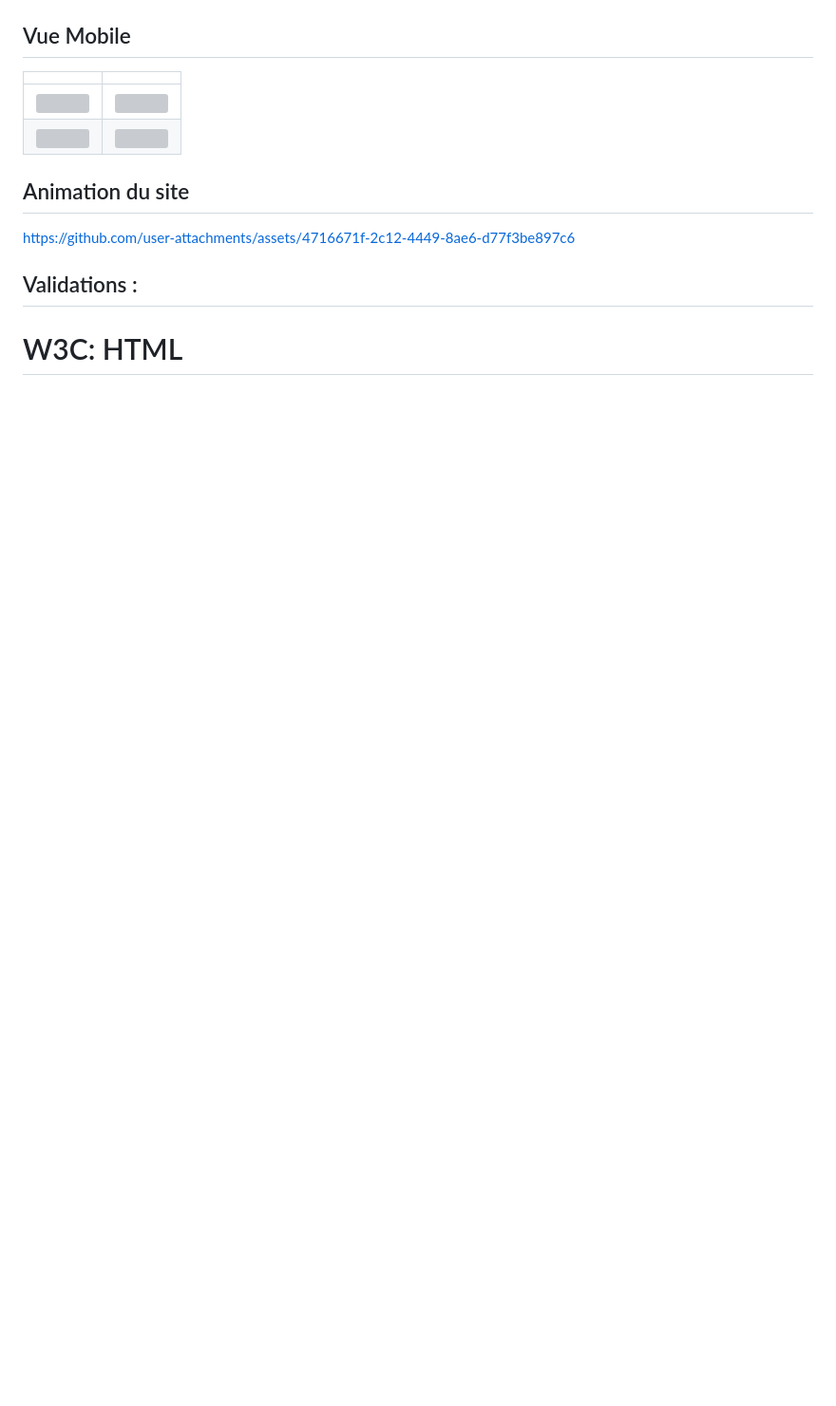
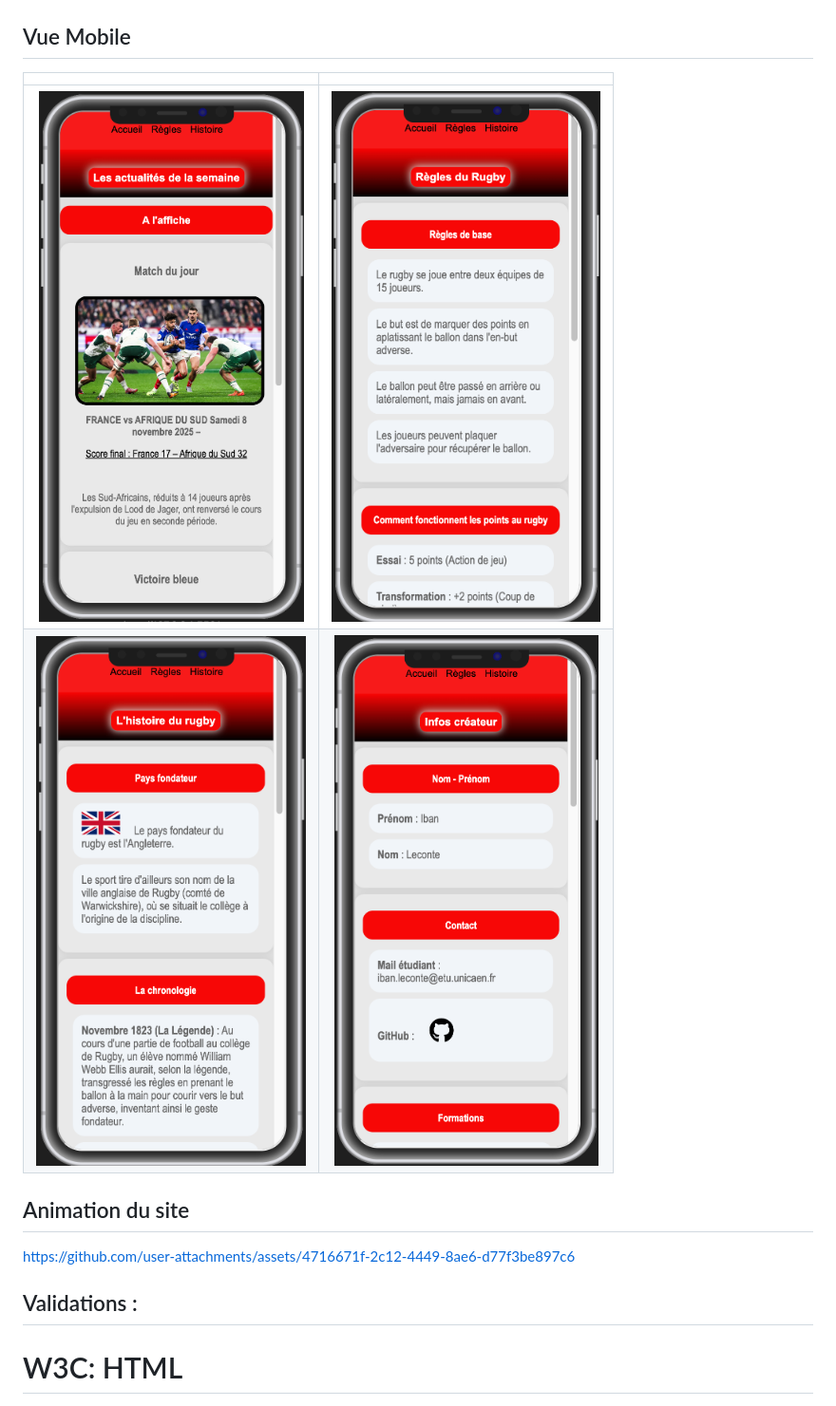
Before and after one commit to iban18/rugby-site1, a Markdown page: README.md, the part around the change. Shown at 95% size. GitHub-like rendering; pictures changed too: README_img/phone1.png (added), README_img/phone2.png (added), README_img/phone3.png (added); blank space fills up the shorter version; grey boxes are pictures that could not be loaded.

Commit message:
dernier changement dans le readme et ajout des livrables

```diff
--- a/README.md
+++ b/README.md
@@ -16,8 +16,8 @@
 
 |  |  |
 |:---:|:---:|
-| <img src="README_img/phone_1.png" width="300"> | <img src="README_img/phone_2.png" width="300"> |
-| <img src="README_img/phone_3.png" width="300"> | <img src="README_img/phone_4.png" width="300"> |
+| <img src="README_img/phone1.png" width="300"> | <img src="README_img/phone2.png" width="300"> |
+| <img src="README_img/phone3.png" width="300"> | <img src="README_img/phone4.png" width="300"> |
 
 
 ## Animation du site
```
Also changed, not shown: 3 other files.
